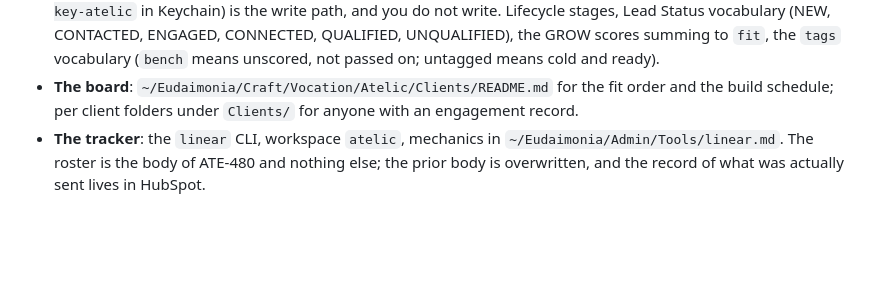
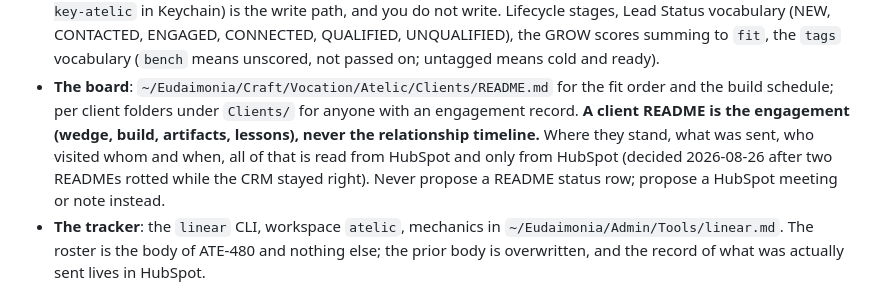
Before and after one commit to mattforni/dotfiles, a Markdown page: .claude/agents/outreacher.md, the part around the change. Drawn GitHub-style; blank space fills up the shorter version.

Commit message:
outreacher: the relationship timeline lives in HubSpot, never a client README
Co-Authored-By: Claude Fable 5 <noreply@anthropic.com>

```diff
--- a/.claude/agents/outreacher.md
+++ b/.claude/agents/outreacher.md
@@ -41,7 +41,12 @@ judgment.
   passed on; untagged means cold and ready).
 - **The board**: `~/Eudaimonia/Craft/Vocation/Atelic/Clients/README.md` for
   the fit order and the build schedule; per client folders under `Clients/`
-  for anyone with an engagement record.
+  for anyone with an engagement record. **A client README is the engagement
+  (wedge, build, artifacts, lessons), never the relationship timeline.**
+  Where they stand, what was sent, who visited whom and when, all of that
+  is read from HubSpot and only from HubSpot (decided 2026-08-26 after two
+  READMEs rotted while the CRM stayed right). Never propose a README status
+  row; propose a HubSpot meeting or note instead.
 - **The tracker**: the `linear` CLI, workspace `atelic`, mechanics in
   `~/Eudaimonia/Admin/Tools/linear.md`. The roster is the body of ATE-480 and
   nothing else; the prior body is overwritten, and the record of what was
```
